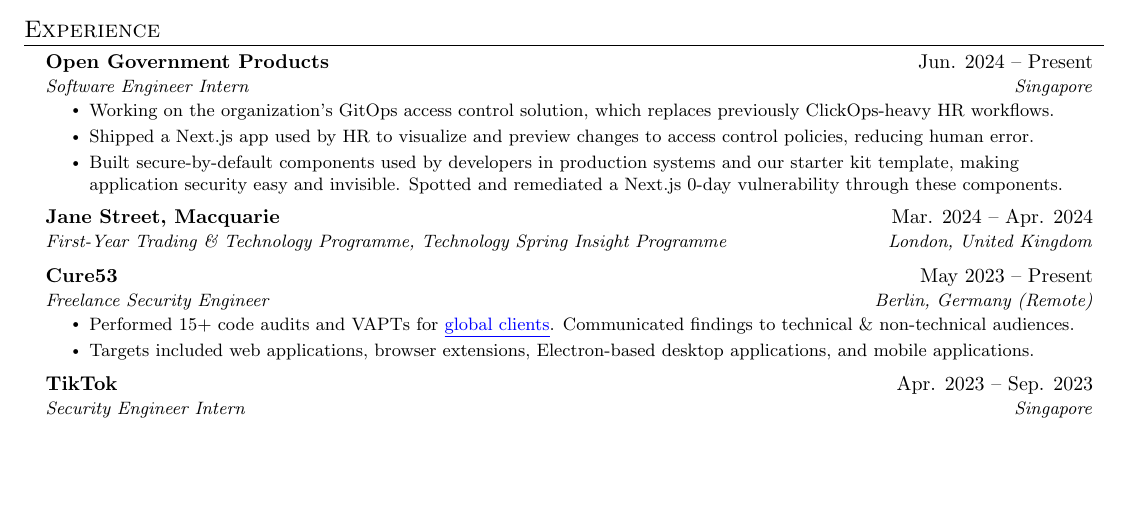
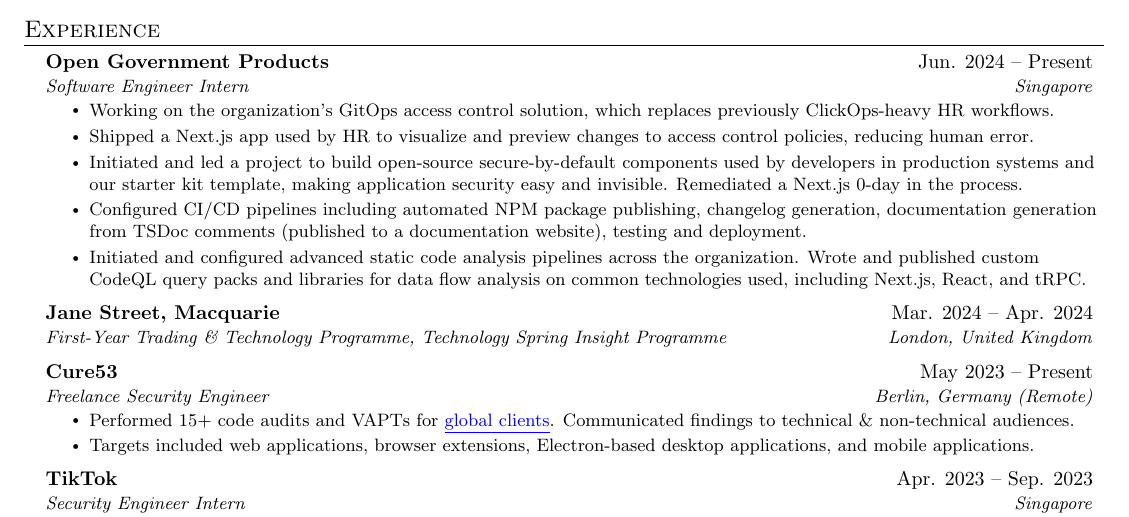
Before and after one commit to zeyu2001/cv, a LaTeX CV (cv.tex): part of page 1 of 2, cut so that both start at the same text, the shorter picture padded with empty space. Compiled offline with pdfLaTeX.

Commit message:
chore: 26-07-24 update

```diff
--- a/cv.tex
+++ b/cv.tex
@@ -166,9 +166,13 @@
 \resumeItemListStart
 \resumeItem{Working on the organization's GitOps access control solution, which replaces previously ClickOps-heavy HR workflows.}
 \resumeItem{Shipped a Next.js app used by HR to visualize and preview changes to access control policies, reducing human error.}
-\resumeItem{Built secure-by-default components used by developers in production systems and our starter kit template, making application
+\resumeItem{Initiated and led a project to build open-source secure-by-default components used by developers in production systems and our starter kit template, making application
 	security easy and invisible.
-	Spotted and remediated a Next.js 0-day vulnerability through these components.
+	Remediated a Next.js 0-day in the process.
+}
+\resumeItem{Configured CI/CD pipelines including automated NPM package publishing, changelog generation, documentation generation from TSDoc comments (published to a documentation website), testing and deployment.}
+\resumeItem{Initiated and configured advanced static code analysis pipelines across the organization.
+	Wrote and published custom CodeQL query packs and libraries for data flow analysis on common technologies used, including Next.js, React, and tRPC.
 }
 \resumeItemListEnd
 \vspace{2pt}
```
Also changed, not shown: cv.pdf, cv.tex (1 more changed lines).
